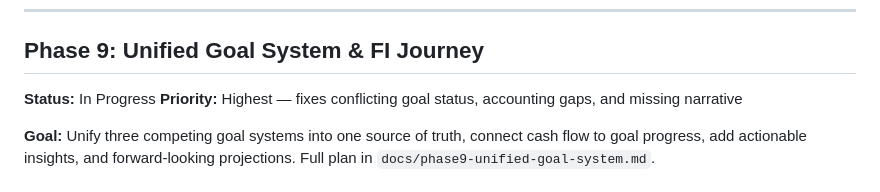
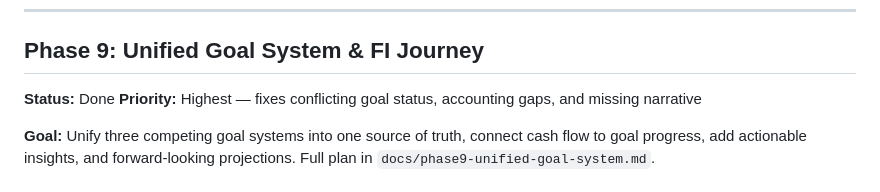
Before and after one commit to nabariho/fi-dashboard, a Markdown page: docs/roadmap.md, the part around the change. GitHub-like rendering.

```diff
--- a/docs/roadmap.md
+++ b/docs/roadmap.md
@@ -156,7 +156,7 @@ Living document tracking planned features, priorities, and progress.
 
 ## Phase 9: Unified Goal System & FI Journey
 
-**Status:** In Progress
+**Status:** Done
 **Priority:** Highest — fixes conflicting goal status, accounting gaps, and missing narrative
 
 **Goal:** Unify three competing goal systems into one source of truth, connect cash flow to goal progress, add actionable insights, and forward-looking projections. Full plan in `docs/phase9-unified-goal-system.md`.
```
Also changed, not shown: CLAUDE.md (+4 -3 lines), docs/phase9-unified-goal-system.md (+3 -3 lines).
